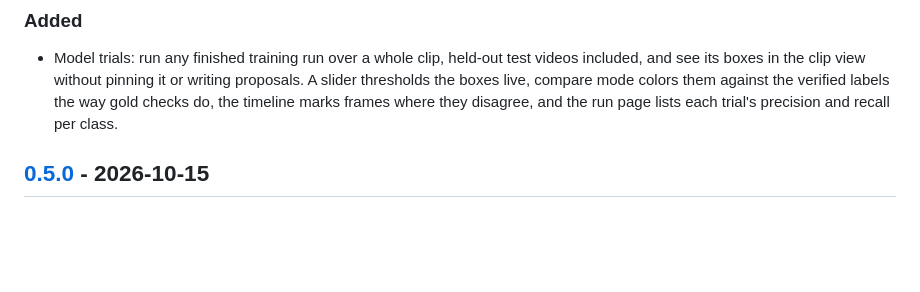
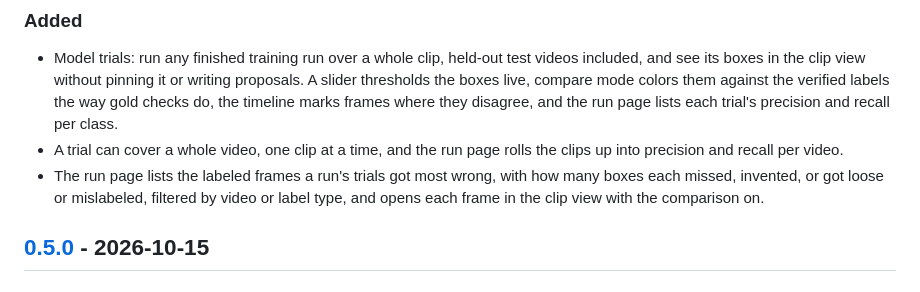
Before and after one commit to Wisconsin-AUV/krill-monorepo, a Markdown page: CHANGELOG.md, the part around the change. Rendered like a GitHub page; blank space fills up the shorter version.

```diff
--- a/CHANGELOG.md
+++ b/CHANGELOG.md
@@ -9,6 +9,8 @@ All notable changes to this project are documented here. The format follows
 ### Added
 
 - Model trials: run any finished training run over a whole clip, held-out test videos included, and see its boxes in the clip view without pinning it or writing proposals. A slider thresholds the boxes live, compare mode colors them against the verified labels the way gold checks do, the timeline marks frames where they disagree, and the run page lists each trial's precision and recall per class.
+- A trial can cover a whole video, one clip at a time, and the run page rolls the clips up into precision and recall per video.
+- The run page lists the labeled frames a run's trials got most wrong, with how many boxes each missed, invented, or got loose or mislabeled, filtered by video or label type, and opens each frame in the clip view with the comparison on.
 
 ## [0.5.0] - 2026-10-15
 
```
Also changed, not shown: README.md (+1 -1 lines).
